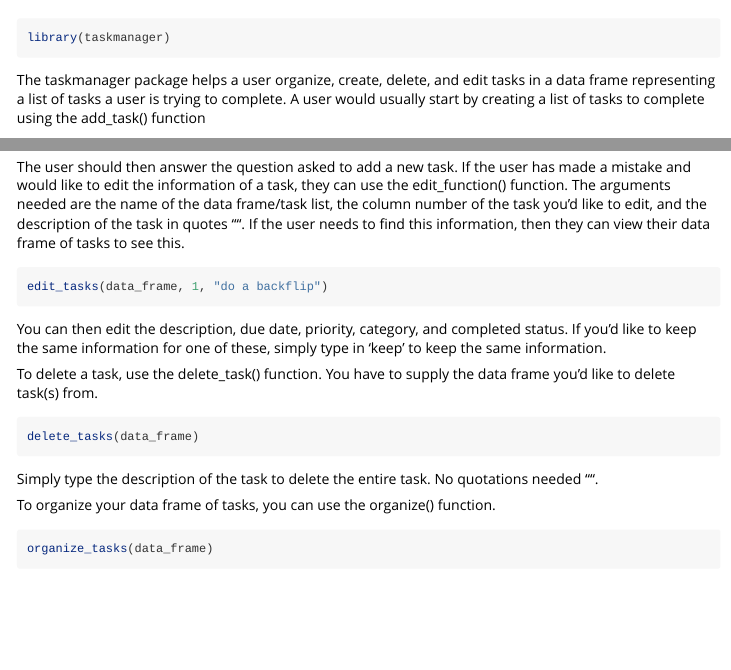
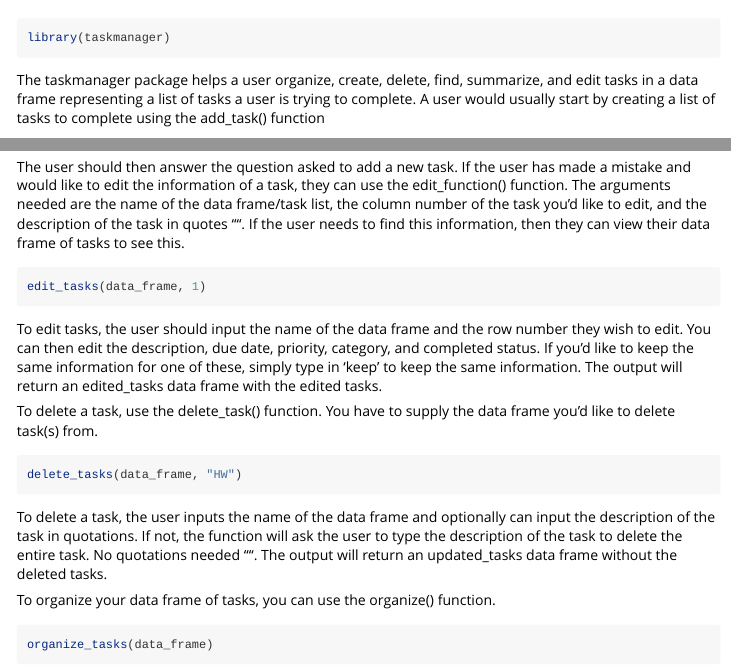
Before and after one commit to hannalee809/taskmanager, an R Markdown document (vignettes/taskmanager.Rmd): the page in a window 1100 px wide, from 60 px down, and a second part further down, joined at a grey line. Rendered offline with R 4.5, knitr and Pandoc, with nearby package versions.

Commit message:
edited vignette

````diff
--- a/vignettes/taskmanager.Rmd
+++ b/vignettes/taskmanager.Rmd
@@ -18,7 +18,7 @@ knitr::opts_chunk$set(
 library(taskmanager)
 ```
 
-The taskmanager package helps a user organize, create, delete, and edit tasks in a data frame representing a list of tasks a user is trying to complete. A user would usually start by creating a list of tasks to complete using the add_task() function
+The taskmanager package helps a user organize, create, delete, find, summarize, and edit tasks in a data frame representing a list of tasks a user is trying to complete. A user would usually start by creating a list of tasks to complete using the add_task() function
 
 ```{r, eval=FALSE}
 add_tasks()
@@ -37,18 +37,18 @@ The user should then answer the question asked to add a new task.
 If the user has made a mistake and would like to edit the information of a task, they can use the edit_function() function. The arguments needed are the name of the data frame/task list, the column number of the task you'd like to edit, and the description of the task in quotes "". If the user needs to find this information, then they can view their data frame of tasks to see this.
 
 ```{r, eval=FALSE}
-edit_tasks(data_frame, 1, "do a backflip")
+edit_tasks(data_frame, 1)
 ```
 
-You can then edit the description, due date, priority, category, and completed status. If you'd like to keep the same information for one of these, simply type in 'keep' to keep the same information.
+To edit tasks, the user should input the name of the data frame and the row number they wish to edit. You can then edit the description, due date, priority, category, and completed status. If you'd like to keep the same information for one of these, simply type in 'keep' to keep the same information. The output will return an edited_tasks data frame with the edited tasks.
 
 To delete a task, use the delete_task() function. You have to supply the data frame you'd like to delete task(s) from.
 
 ```{r, eval=FALSE}
-delete_tasks(data_frame)
+delete_tasks(data_frame, "HW")
 ```
 
-Simply type the description of the task to delete the entire task. No quotations needed "".
+To delete a task, the user inputs the name of the data frame and optionally can input the description of the task in quotations. If not, the function will ask the user to type the description of the task to delete the entire task. No quotations needed "". The output will return an updated_tasks data frame without the deleted tasks.
 
 To organize your data frame of tasks, you can use the organize() function.
 
````
Also changed, not shown: R/edit_tasks.R (+1 -4 lines).
